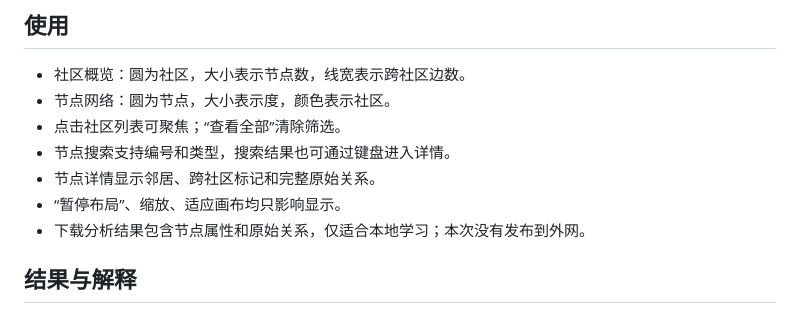
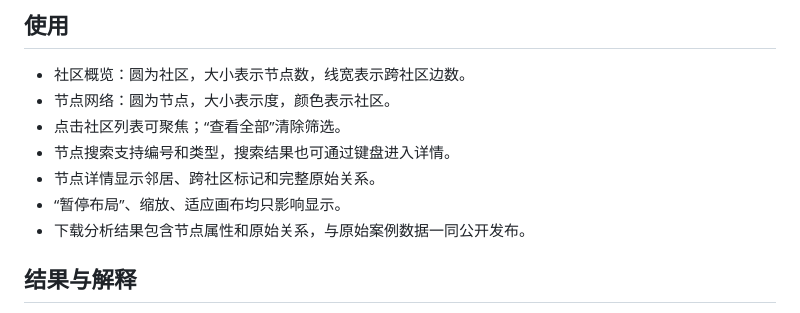
Before and after one commit to Yuki-Asunaaa/example3-community, a Markdown page: README.md, the part around the change. Rendered like a GitHub page.

Commit message:
Clarify public data availability

```diff
--- a/README.md
+++ b/README.md
@@ -38,7 +38,7 @@ python3 -m venv .venv
 - 节点搜索支持编号和类型，搜索结果也可通过键盘进入详情。
 - 节点详情显示邻居、跨社区标记和完整原始关系。
 - “暂停布局”、缩放、适应画布均只影响显示。
-- 下载分析结果包含节点属性和原始关系，仅适合本地学习；本次没有发布到外网。
+- 下载分析结果包含节点属性和原始关系，与原始案例数据一同公开发布。
 
 ## 结果与解释
 
```
